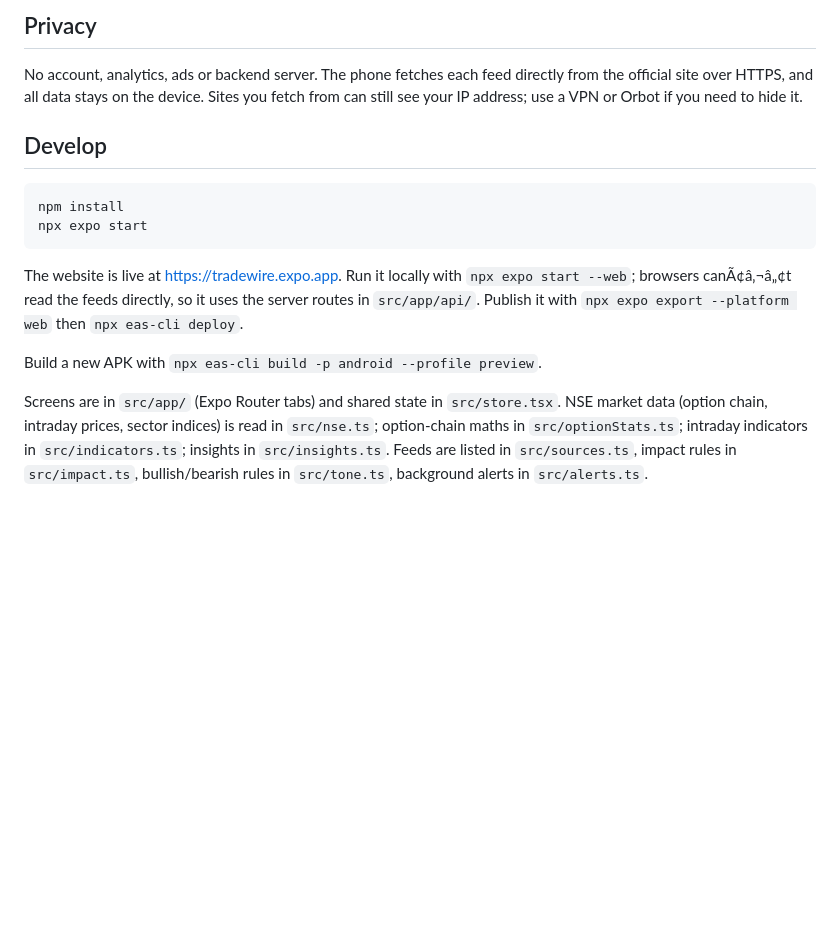
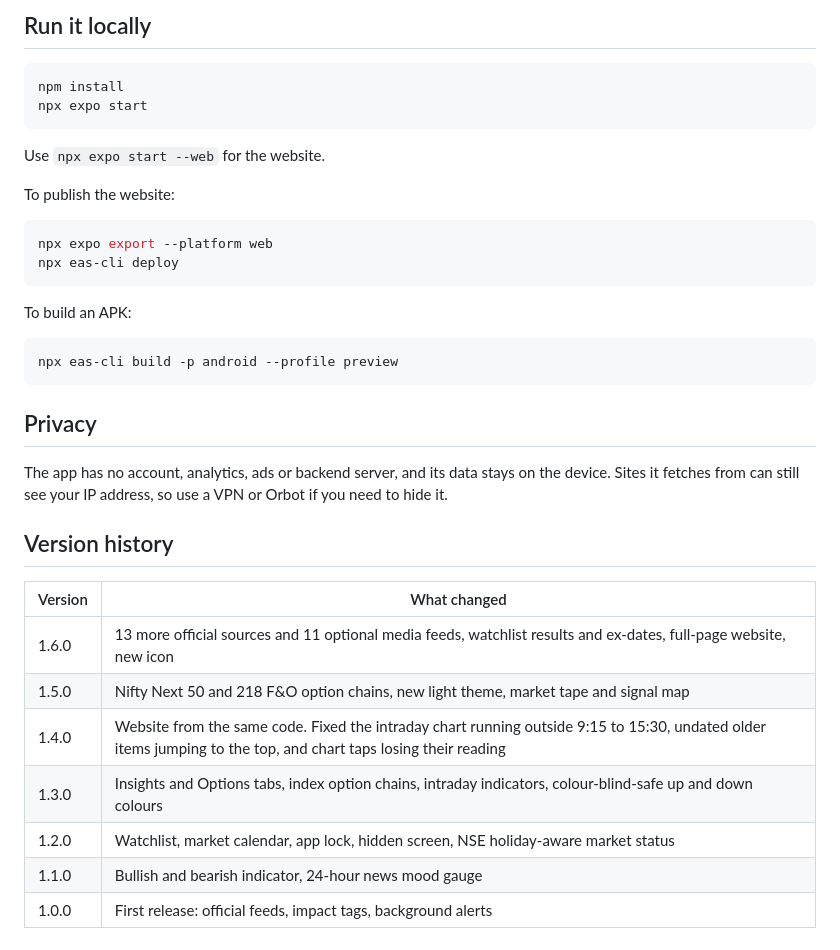
Before and after one commit to shaggyb1/tradewire, a Markdown page: README.md, the part around one of its changes. Rendered like a GitHub page; blank space fills up the shorter version.

````diff
--- a/README.md
+++ b/README.md
@@ -28,17 +48,38 @@ Every version's APK stays available on the [Releases](../../releases) page.
 
-## Privacy
-
-No account, analytics, ads or backend server. The phone fetches each feed directly from the official site over HTTPS, and all data stays on the device. Sites you fetch from can still see your IP address; use a VPN or Orbot if you need to hide it.
-
-## Develop
+## Run it locally
 
 ```bash
 npm install
 npx expo start
 ```
 
-The website is live at https://tradewire.expo.app. Run it locally with `npx expo start --web`; browsers canÃ¢â‚¬â„¢t read the feeds directly, so it uses the server routes in `src/app/api/`. Publish it with `npx expo export --platform web` then `npx eas-cli deploy`.
+Use `npx expo start --web` for the website.
 
-Build a new APK with `npx eas-cli build -p android --profile preview`.
+To publish the website:
 
-Screens are in `src/app/` (Expo Router tabs) and shared state in `src/store.tsx`. NSE market data (option chain, intraday prices, sector indices) is read in `src/nse.ts`; option-chain maths in `src/optionStats.ts`; intraday indicators in `src/indicators.ts`; insights in `src/insights.ts`. Feeds are listed in `src/sources.ts`, impact rules in `src/impact.ts`, bullish/bearish rules in `src/tone.ts`, background alerts in `src/alerts.ts`.
+```bash
+npx expo export --platform web
+npx eas-cli deploy
+```
+
+To build an APK:
+
+```bash
+npx eas-cli build -p android --profile preview
+```
+
+## Privacy
+
+The app has no account, analytics, ads or backend server, and its data stays on the device. Sites it fetches from can still see your IP address, so use a VPN or Orbot if you need to hide it.
+
+## Version history
+
+| Version | What changed |
+|---|---|
+| 1.6.0 | 13 more official sources and 11 optional media feeds, watchlist results and ex-dates, full-page website, new icon |
+| 1.5.0 | Nifty Next 50 and 218 F&O option chains, new light theme, market tape and signal map |
+| 1.4.0 | Website from the same code. Fixed the intraday chart running outside 9:15 to 15:30, undated older items jumping to the top, and chart taps losing their reading |
+| 1.3.0 | Insights and Options tabs, index option chains, intraday indicators, colour-blind-safe up and down colours |
+| 1.2.0 | Watchlist, market calendar, app lock, hidden screen, NSE holiday-aware market status |
+| 1.1.0 | Bullish and bearish indicator, 24-hour news mood gauge |
+| 1.0.0 | First release: official feeds, impact tags, background alerts |
````
Also changed, not shown: other parts of README.md (+37 -17 lines), docs/screenshot.jpg (added), 1 other file.
